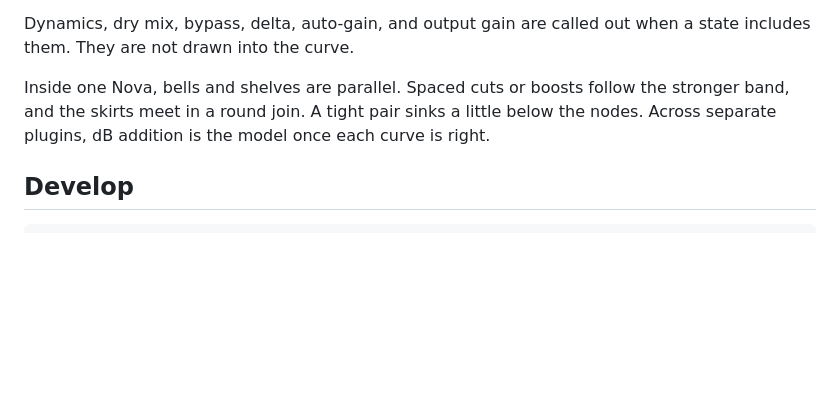
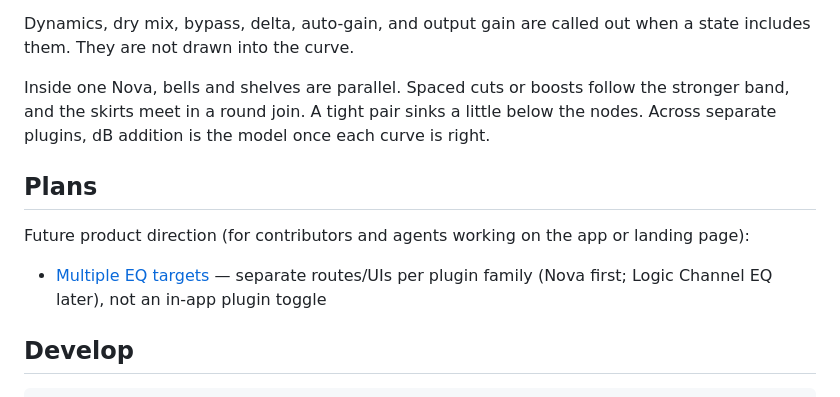
Before and after one commit to dagjomar/eq-sum, a Markdown page: README.md, the part around the change. GitHub-like rendering; blank space fills up the shorter version.

````diff
--- a/README.md
+++ b/README.md
@@ -46,6 +46,12 @@ Dynamics, dry mix, bypass, delta, auto-gain, and output gain are called out when
 
 Inside one Nova, bells and shelves are parallel. Spaced cuts or boosts follow the stronger band, and the skirts meet in a round join. A tight pair sinks a little below the nodes. Across separate plugins, dB addition is the model once each curve is right.
 
+## Plans
+
+Future product direction (for contributors and agents working on the app or landing page):
+
+- [Multiple EQ targets](docs/plans/multi-eq-targets.md) — separate routes/UIs per plugin family (Nova first; Logic Channel EQ later), not an in-app plugin toggle
+
 ## Develop
 
 ```bash
````
Also changed, not shown: docs/plans/multi-eq-targets.md (added, +117 -0 lines).
